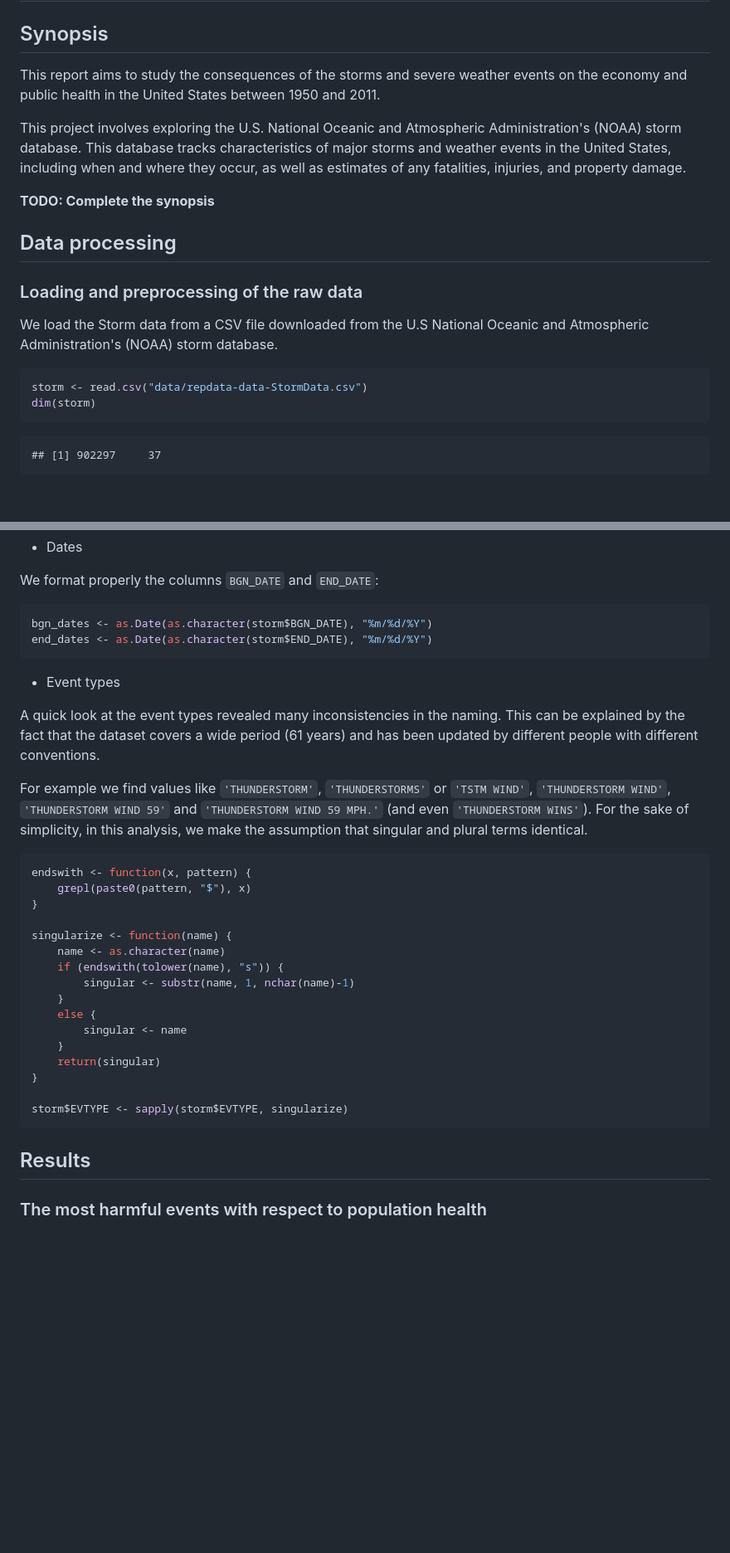
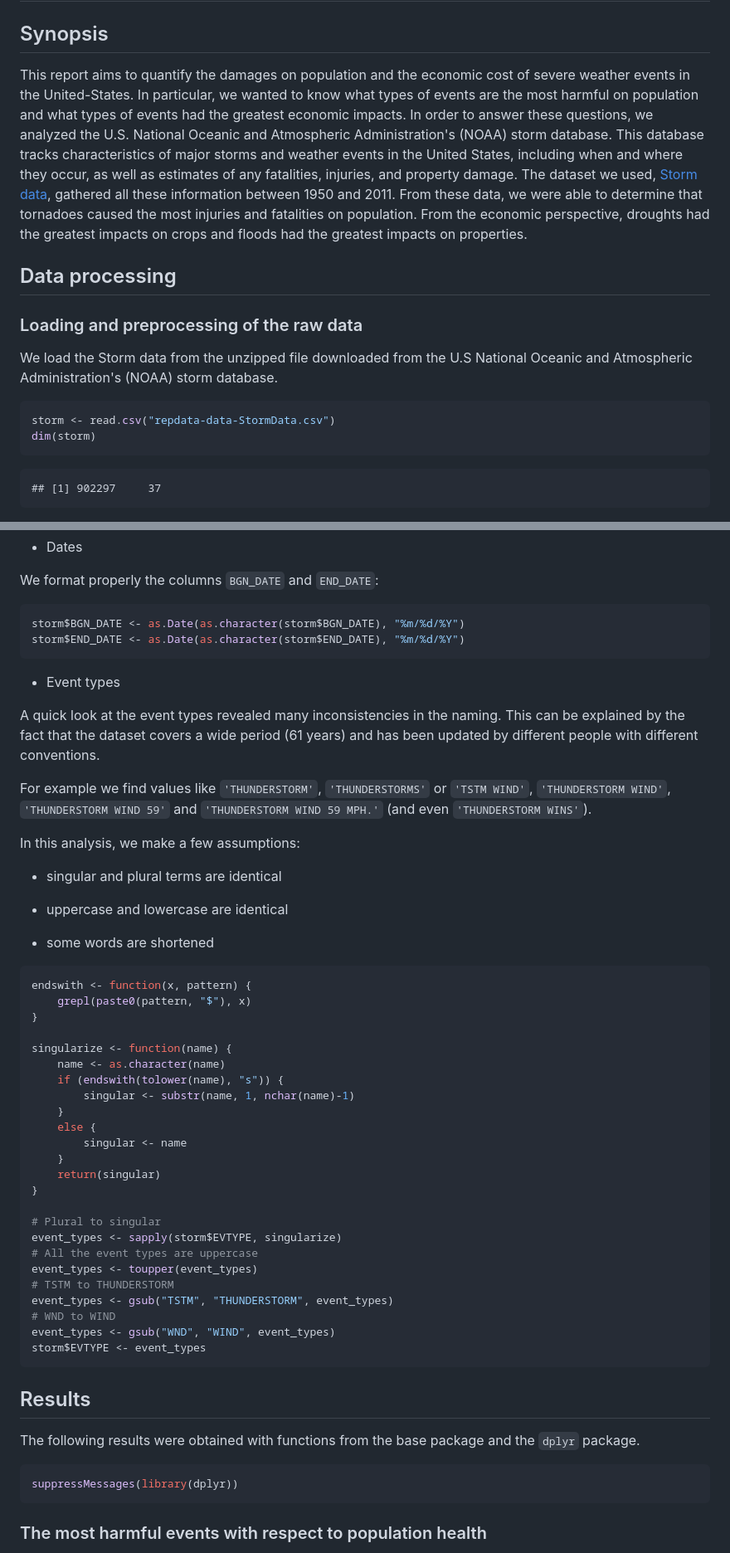
Before and after one commit to TaurusOlson/RepData2, a Markdown page: storm_data_report.md, 2 parts joined by grey strips. Shown: that part at 83% size. GitHub-like rendering; blank space fills up the shorter version.

````diff
--- a/storm_data_report.md
+++ b/storm_data_report.md
@@ -3,28 +3,32 @@
 
 ## Synopsis
 
-This report aims to study the consequences of the storms and severe weather events on the
-economy and public health in the United States between 1950 and 2011.
+This report aims to quantify the damages on population and the economic cost
+of severe weather events in the United-States.
+In particular, we wanted to know what types of events are the most harmful on
+population and what types of events had the greatest economic impacts.
+In order to answer these questions, we analyzed the U.S.
+National Oceanic and Atmospheric Administration's (NOAA) storm database. This
+database tracks characteristics of major storms and weather events in the
+United States, including when and where they occur, as well as estimates of any
+fatalities, injuries, and property damage. The dataset we used, [Storm data][storm_data],
+gathered all these information between 1950 and 2011.
+From these data, we were able to determine that tornadoes caused the most
+injuries and fatalities on population. From the economic perspective, droughts had the
+greatest impacts on crops and floods had the greatest impacts on properties.
 
-This project involves exploring the U.S. National Oceanic and Atmospheric
-Administration's (NOAA) storm database. This database tracks characteristics of
-major storms and weather events in the United States, including when and where
-they occur, as well as estimates of any fatalities, injuries, and property
-damage.
-
-**TODO: Complete the synopsis**
 
 
 ## Data processing
 
 ### Loading and preprocessing of the raw data
 
-We load the Storm data from a CSV file downloaded from the U.S National Oceanic
-and Atmospheric Administration's (NOAA) storm database.
+We load the Storm data from the unzipped file downloaded from the U.S National
+Oceanic and Atmospheric Administration's (NOAA) storm database.
 
 
 ```r
-storm <- read.csv("data/repdata-data-StormData.csv")
+storm <- read.csv("repdata-data-StormData.csv")
 dim(storm)
 ```
 
@@ -67,8 +71,8 @@ We format properly the columns `BGN_DATE` and `END_DATE`:
 
 
 ```r
-bgn_dates <- as.Date(as.character(storm$BGN_DATE), "%m/%d/%Y")
-end_dates <- as.Date(as.character(storm$END_DATE), "%m/%d/%Y")
+storm$BGN_DATE <- as.Date(as.character(storm$BGN_DATE), "%m/%d/%Y")
+storm$END_DATE <- as.Date(as.character(storm$END_DATE), "%m/%d/%Y")
 ```
 
 
@@ -81,8 +85,14 @@ and has been updated by different people with different conventions.
 For example we find values like `'THUNDERSTORM'`, `'THUNDERSTORMS'` or
 `'TSTM WIND'`, `'THUNDERSTORM WIND'`, `'THUNDERSTORM WIND 59'`
 and `'THUNDERSTORM WIND 59 MPH.'` (and even `'THUNDERSTORM WINS'`).
-For the sake of simplicity, in this analysis, we make the assumption that singular
-and plural terms identical.
+
+In this analysis, we make a few assumptions:
+
+* singular and plural terms are identical
+
+* uppercase and lowercase are identical
+
+* some words are shortened
 
 
 ```r
@@ -101,10 +111,27 @@ singularize <- function(name) {
     return(singular)
 }
 
-storm$EVTYPE <- sapply(storm$EVTYPE, singularize)
+# Plural to singular
+event_types <- sapply(storm$EVTYPE, singularize)
+# All the event types are uppercase
+event_types <- toupper(event_types)
+# TSTM to THUNDERSTORM
+event_types <- gsub("TSTM", "THUNDERSTORM", event_types)
+# WND to WIND
+event_types <- gsub("WND", "WIND", event_types)
+storm$EVTYPE <- event_types
 ```
 
 ## Results
+
+The following results were obtained with functions from the base package and
+the `dplyr` package.
+
+
+```r
+suppressMessages(library(dplyr))
+```
+
 
 ### The most harmful events with respect to population health
 
````
Also changed, not shown: other parts of storm_data_report.md (+108 -5 lines), figure/plot_of_most_expensive_event_types.png (added), figure/plot_of_most_harmful_event_types.png, 2 other files.
